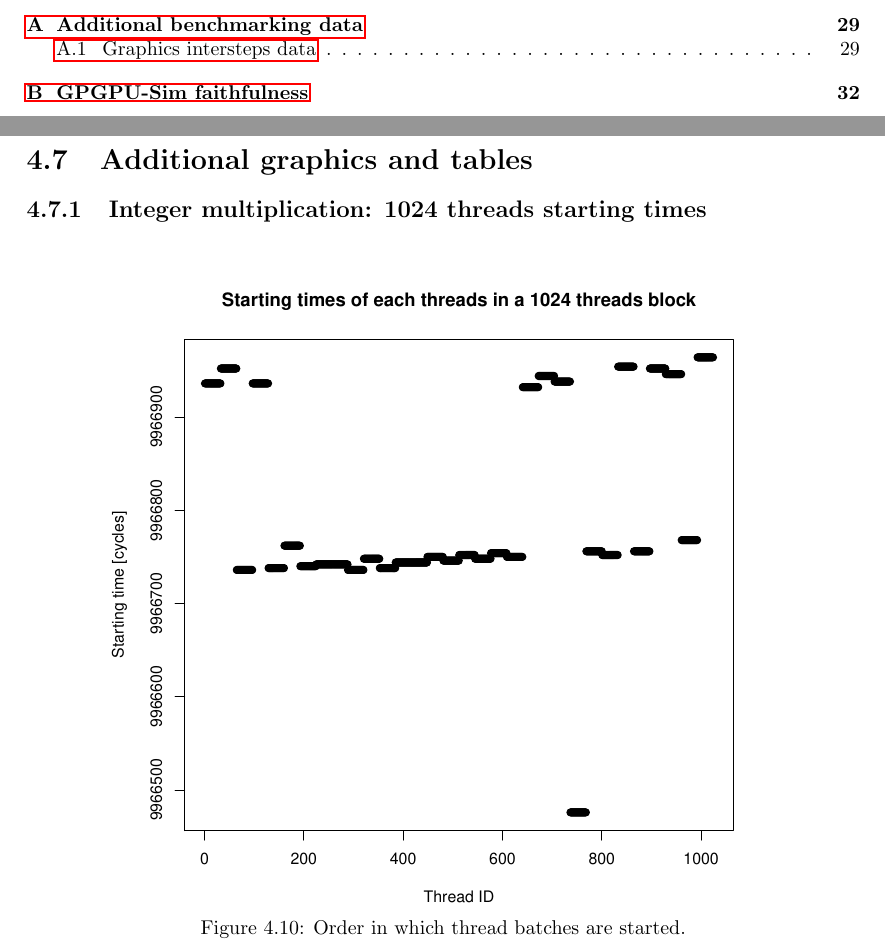
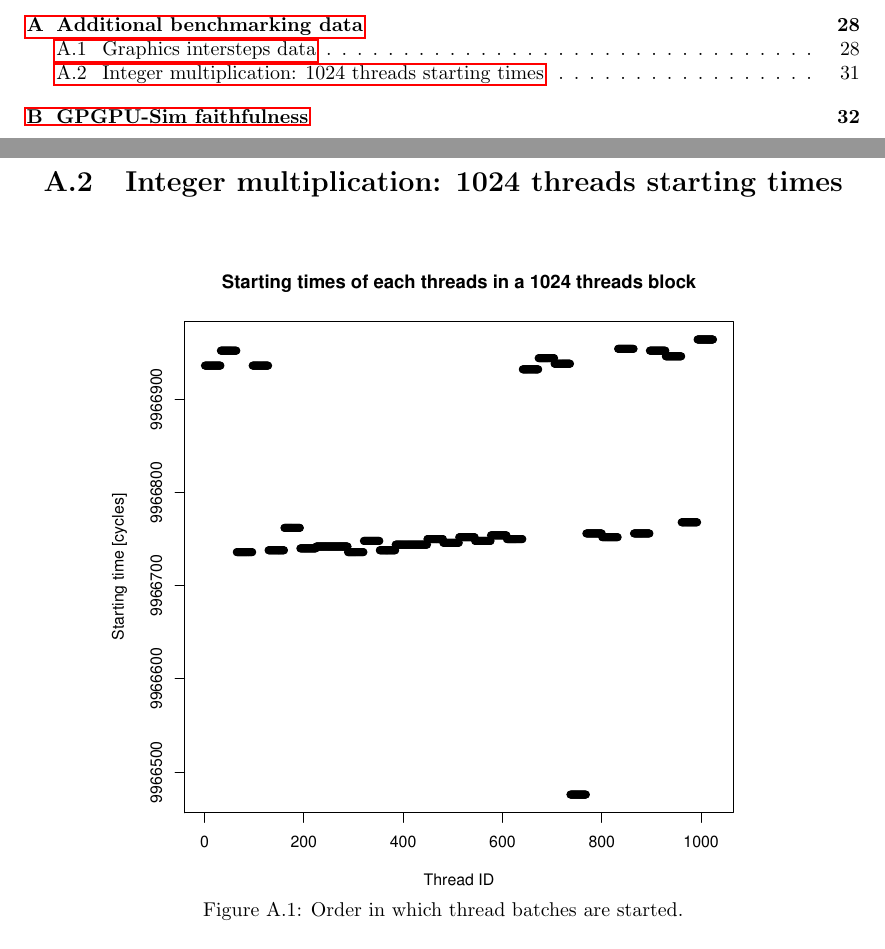
Before and after one commit to tOverney/project_report, a LaTeX thesis (project_report.tex): two parts of pages 2 and 21 of 35 before the commit and two parts of pages 2 and 32 of 35 after it, joined at a grey line, cut so that both start at the same text. Compiled offline with pdfLaTeX.

Commit message:
Moved thread start graph in annex

```diff
--- a/project_report.tex
+++ b/project_report.tex
@@ -439,15 +439,6 @@
     against 18 million without instruction level parallelism. This shows that the scheduler has the
     capability of detecting and managing instructions dependencies to exploit the cores to the maximum.
 
-\section{Additional graphics and tables}
-	\subsection{Integer multiplication: 1024 threads starting times}
-    \begin{figure}[H]
-    		\centering
-	    	\includegraphics[width=\scalingfactor\linewidth]{"graphics/starting_times_ratio31"}
-	    	\vspace{-15pt}
-	    	\captionsetup{justification=centering}
-	    	\caption{Order in which thread batches are started.}
-    \end{figure}
 \chapter{Beyond the current architecture}
     Given the knowledge acquired with all those experiments. The internal functioning of a Fermi SM was much clearer. And it was now possible to say what could possibly changed and whatnot.
    \section{Proposed enhancement}
@@ -661,6 +652,14 @@
     \include{intersteps_times_1_SM_float}
     \pagebreak
 
+    \section{Integer multiplication: 1024 threads starting times}
+    \begin{figure}[H]
+    		\centering
+	    	\includegraphics[width=\scalingfactor\linewidth]{"graphics/starting_times_ratio31"}
+	    	\vspace{-15pt}
+	    	\captionsetup{justification=centering}
+	    	\caption{Order in which thread batches are started.}
+    \end{figure}
 
 \chapter{GPGPU-Sim faithfulness}
     To make sure GPGPU-Sim was usable with the benchmarks used in this project, the basic benchmarks were
```
